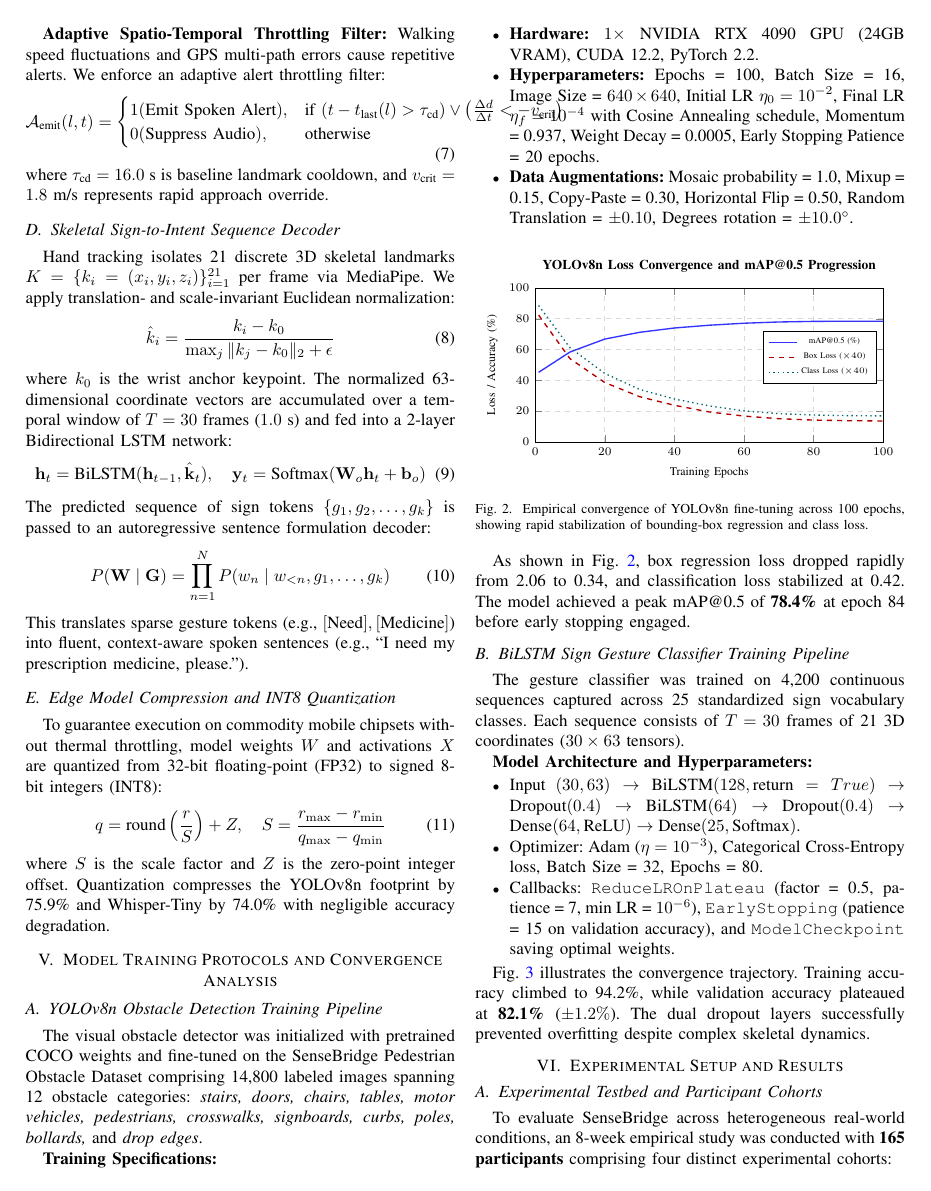
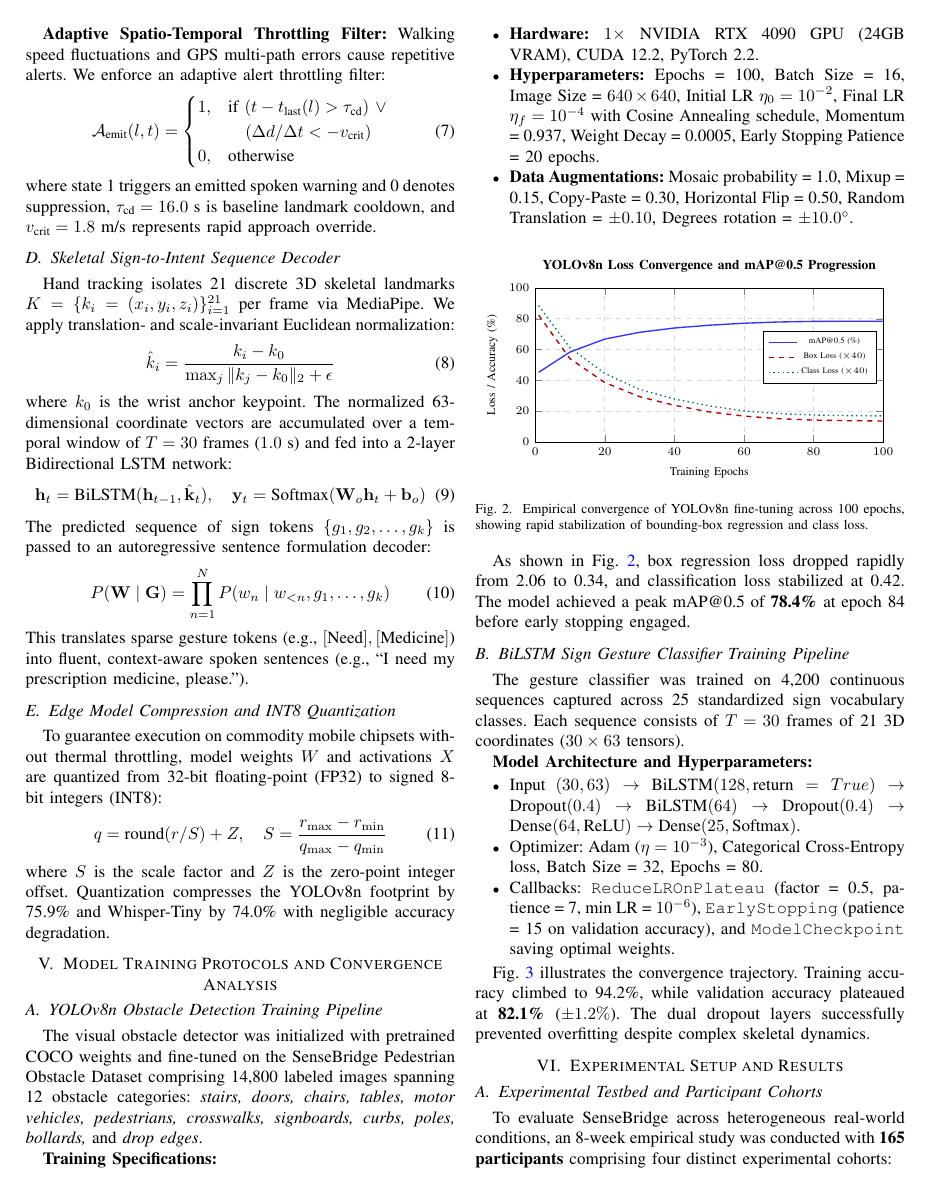
Before and after one commit to Dhanush29036/Sense-Bridge, a LaTeX paper (SenseBridge_IEEE_Research_Paper.tex): page 5 of 8. Compiled offline with pdfLaTeX.

Commit message:
fix(latex): split wide equations (4) and (7) across multiple lines to eliminate column gutter overflow

```diff
--- a/SenseBridge_IEEE_Research_Paper.tex
+++ b/SenseBridge_IEEE_Research_Paper.tex
@@ -306,12 +309,13 @@ where $f$ is camera focal length, $H_{\text{real}}$ is canonical physical height
 \begin{equation}
 \mathcal{A}_{\text{emit}}(l, t) =
 \begin{cases}
-1 (\text{Emit Spoken Alert}), & \text{if } (t - t_{\text{last}}(l) > \tau_{\text{cd}}) \lor \left(\frac{\Delta d}{\Delta t} < -v_{\text{crit}}\right) \\
-0 (\text{Suppress Audio}), & \text{otherwise}
+1, & \text{if } (t - t_{\text{last}}(l) > \tau_{\text{cd}}) \ \lor \\
+   & \quad (\Delta d / \Delta t < -v_{\text{crit}}) \\
+0, & \text{otherwise}
 \end{cases}
 \label{eq:throttling_filter}
 \end{equation}
-where $\tau_{\text{cd}} = 16.0$~s is baseline landmark cooldown, and $v_{\text{crit}} = 1.8$~m/s represents rapid approach override.
+where state 1 triggers an emitted spoken warning and 0 denotes suppression, $\tau_{\text{cd}} = 16.0$~s is baseline landmark cooldown, and $v_{\text{crit}} = 1.8$~m/s represents rapid approach override.
 
 \subsection{Skeletal Sign-to-Intent Sequence Decoder}
 Hand tracking isolates 21 discrete 3D skeletal landmarks $K = \{k_i = (x_i, y_i, z_i)\}_{i=1}^{21}$ per frame via MediaPipe. We apply translation- and scale-invariant Euclidean normalization:
```
Also changed, not shown: SenseBridge_IEEE_Research_Paper.tex (9 more changed lines).
